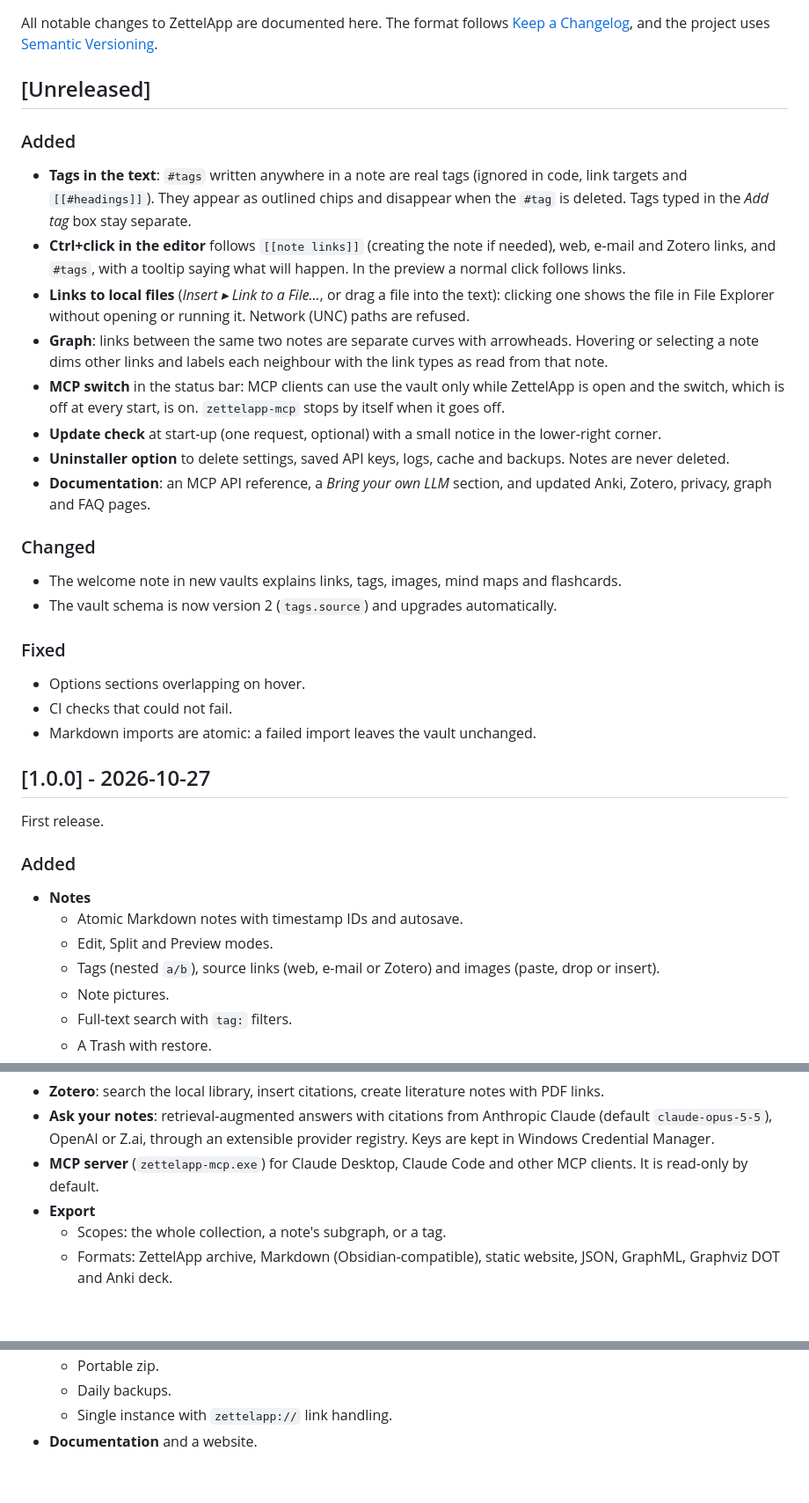
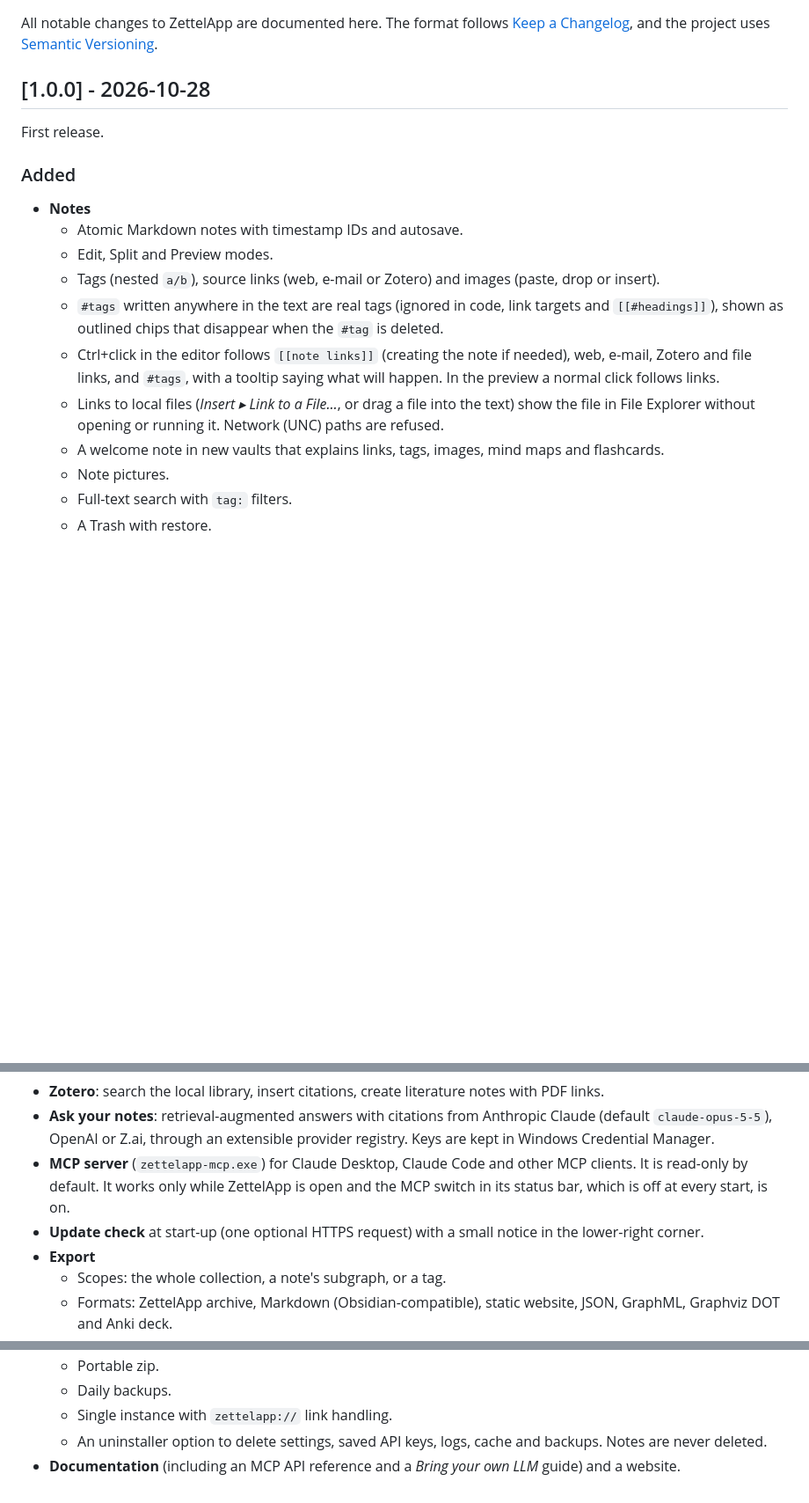
Before and after one commit to DutraIRS/ZettelApp, a Markdown page: CHANGELOG.md, 3 parts joined by grey strips. Shown at 88% size. Drawn GitHub-style; blank space fills up the shorter version.

Commit message:
Fold the unreleased notes into the 1.0.0 changelog
Co-authored-by: Copilot <223556219+Copilot@users.noreply.github.com>

```diff
--- a/CHANGELOG.md
+++ b/CHANGELOG.md
@@ -4,40 +4,7 @@ All notable changes to ZettelApp are documented here. The format follows
 [Keep a Changelog](https://keepachangelog.com/en/1.1.0/), and the project uses
 [Semantic Versioning](https://semver.org/).
 
-## [Unreleased]
-
-### Added
-
-- **Tags in the text**: `#tags` written anywhere in a note are real tags (ignored in code, link targets and
-  `[[#headings]]`). They appear as outlined chips and disappear when the `#tag` is deleted. Tags typed in
-  the *Add tag* box stay separate.
-- **Ctrl+click in the editor** follows `[[note links]]` (creating the note if needed), web, e-mail and
-  Zotero links, and `#tags`, with a tooltip saying what will happen. In the preview a normal click follows
-  links.
-- **Links to local files** (*Insert ▸ Link to a File…*, or drag a file into the text): clicking one shows the
-  file in File Explorer without opening or running it. Network (UNC) paths are refused.
-- **Graph**: links between the same two notes are separate curves with arrowheads. Hovering or selecting a
-  note dims other links and labels each neighbour with the link types as read from that note.
-- **MCP switch** in the status bar: MCP clients can use the vault only while ZettelApp is open and the
-  switch, which is off at every start, is on. `zettelapp-mcp` stops by itself when it goes off.
-- **Update check** at start-up (one request, optional) with a small notice in the lower-right corner.
-- **Uninstaller option** to delete settings, saved API keys, logs, cache and backups. Notes are never
-  deleted.
-- **Documentation**: an MCP API reference, a *Bring your own LLM* section, and updated Anki, Zotero,
-  privacy, graph and FAQ pages.
-
-### Changed
-
-- The welcome note in new vaults explains links, tags, images, mind maps and flashcards.
-- The vault schema is now version 2 (`tags.source`) and upgrades automatically.
-
-### Fixed
-
-- Options sections overlapping on hover.
-- CI checks that could not fail.
-- Markdown imports are atomic: a failed import leaves the vault unchanged.
-
-## [1.0.0] - 2026-10-27
+## [1.0.0] - 2026-10-28
 
 First release.
 
@@ -47,6 +14,14 @@ First release.
   - Atomic Markdown notes with timestamp IDs and autosave.
   - Edit, Split and Preview modes.
   - Tags (nested `a/b`), source links (web, e-mail or Zotero) and images (paste, drop or insert).
+  - `#tags` written anywhere in the text are real tags (ignored in code, link targets and
+    `[[#headings]]`), shown as outlined chips that disappear when the `#tag` is deleted.
+  - Ctrl+click in the editor follows `[[note links]]` (creating the note if needed), web, e-mail, Zotero
+    and file links, and `#tags`, with a tooltip saying what will happen. In the preview a normal click
+    follows links.
+  - Links to local files (*Insert ▸ Link to a File…*, or drag a file into the text) show the file in File
+    Explorer without opening or running it. Network (UNC) paths are refused.
+  - A welcome note in new vaults that explains links, tags, images, mind maps and flashcards.
   - Note pictures.
   - Full-text search with `tag:` filters.
   - A Trash with restore.
@@ -78,7 +55,9 @@ First release.
   `claude-opus-5-5`), OpenAI or Z.ai, through an extensible provider registry. Keys are kept in Windows
   Credential Manager.
 - **MCP server** (`zettelapp-mcp.exe`) for Claude Desktop, Claude Code and other MCP clients. It is
-  read-only by default.
+  read-only by default. It works only while ZettelApp is open and the MCP switch in its status bar, which
+  is off at every start, is on.
+- **Update check** at start-up (one optional HTTPS request) with a small notice in the lower-right corner.
 - **Export**
   - Scopes: the whole collection, a note's subgraph, or a tag.
   - Formats: ZettelApp archive, Markdown (Obsidian-compatible), static website, JSON, GraphML, Graphviz
@@ -91,4 +70,6 @@ First release.
   - Portable zip.
   - Daily backups.
   - Single instance with `zettelapp://` link handling.
-- **Documentation** and a website.
+  - An uninstaller option to delete settings, saved API keys, logs, cache and backups. Notes are never
+    deleted.
+- **Documentation** (including an MCP API reference and a *Bring your own LLM* guide) and a website.
```
Also changed, not shown: other parts of CHANGELOG.md (+2 -0 lines).
